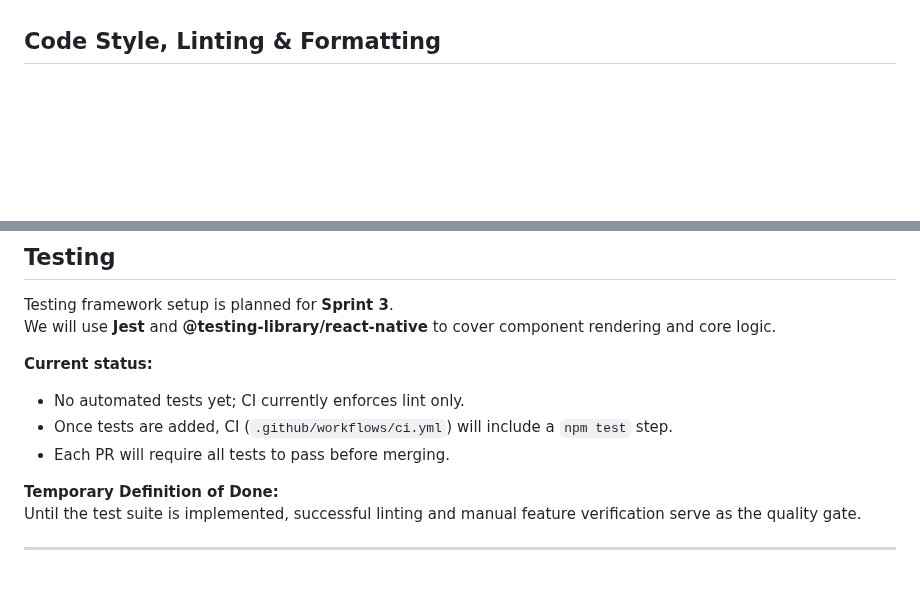
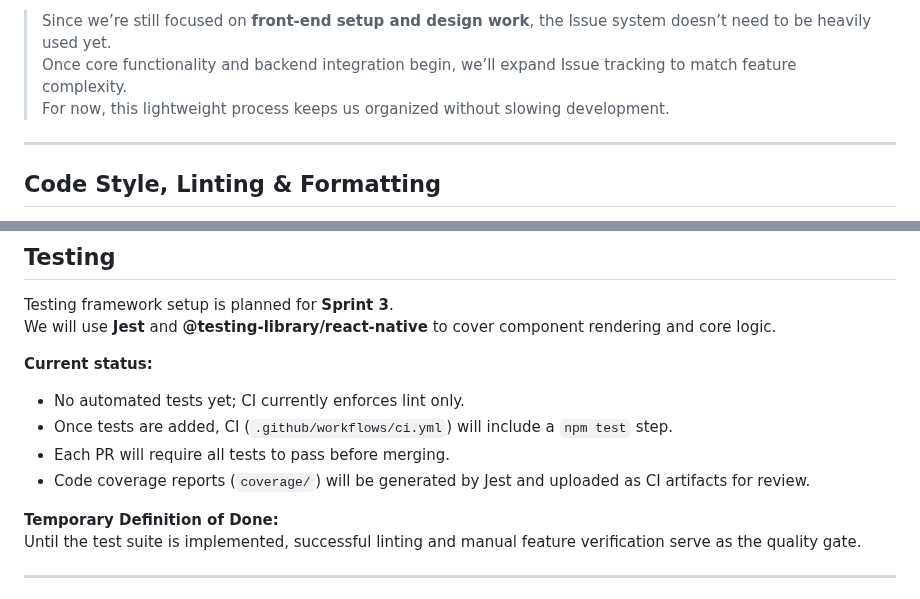
Before and after one commit to cs041-mealplanner/CS041-meal-planning-app, a Markdown page: CONTRIBUTING.md, 2 parts joined by grey strips. Rendered like a GitHub page; blank space fills up the shorter version.

```diff
--- a/CONTRIBUTING.md
+++ b/CONTRIBUTING.md
@@ -83,3 +102,9 @@ test
+> Since we’re still focused on **front-end setup and design work**, the Issue system doesn’t need to be heavily used yet.
+> Once core functionality and backend integration begin, we’ll expand Issue tracking to match feature complexity.
+> For now, this lightweight process keeps us organized without slowing development.
+
+---
+
 ## Code Style, Linting & Formatting
 
 We use **ESLint** (Node 20, React/Expo) to enforce code quality.
@@ -133,6 +158,7 @@ We will use **Jest** and **@testing-library/react-native** to cover component re
 - No automated tests yet; CI currently enforces lint only.
 - Once tests are added, CI (`.github/workflows/ci.yml`) will include a `npm test` step.
 - Each PR will require all tests to pass before merging.
+- Code coverage reports (`coverage/`) will be generated by Jest and uploaded as CI artifacts for review.
 
 **Temporary Definition of Done:**
 Until the test suite is implemented, successful linting and manual feature verification serve as the quality gate.
```
Also changed, not shown: other parts of CONTRIBUTING.md (+56 -37 lines).
